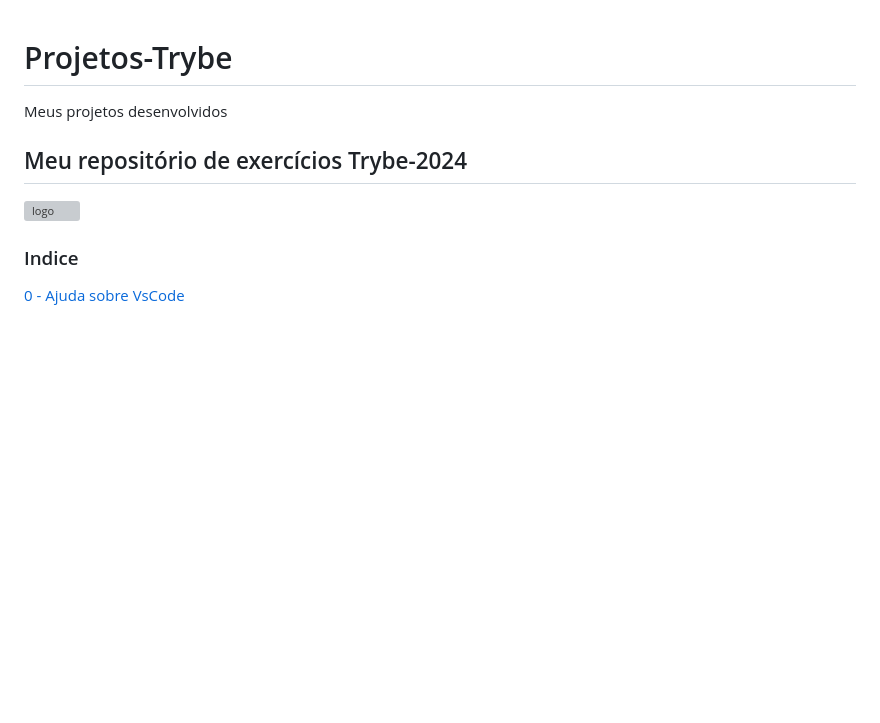
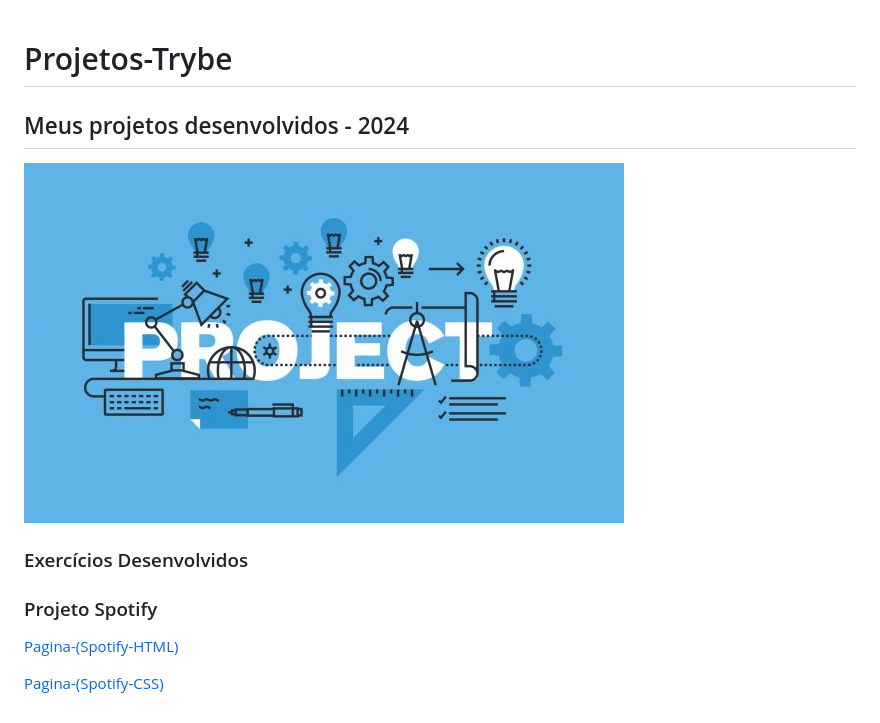
Before and after one commit to Fas-DevNaWeb/Projetos-Trybe, a Markdown page: README.md, the part around the change. Drawn GitHub-style; pictures changed too: projetos.jpg (added); blank space fills up the shorter version; grey boxes are pictures that could not be loaded.

Commit message:
Arrumando projeto

```diff
--- a/README.md
+++ b/README.md
@@ -1,9 +1,13 @@
 # Projetos-Trybe
-Meus projetos desenvolvidos
+
 <html>
- <h2 style="Color:red">Meu repositório de exercícios Trybe-2024</h2>
- <img src="Importante/img/lg.webp" alt="logo">
+ <h2 style="Color:red">Meus projetos desenvolvidos - 2024</h2>
+ <img src="projetos.jpg" alt="logo">
 
-### Indice ###
-[0 - Ajuda sobre VsCode](https://github.com/Fas-DevNaWeb/Trybe-exercicios/blob/main/Importante/00_ajudaSobreVsCode.js "0 - Ajuda sobre VsCode")
+### Exercícios Desenvolvidos ###
+<h3>Projeto Spotify</h3>
+
+[Pagina-(Spotify-HTML)](https://github.com/Fas-DevNaWeb/Projetos-Trybe/blob/main/Page-Spotify/spotify.html "Pagina-(Spotify-HTML)")
+
+[Pagina-(Spotify-CSS)](https://github.com/Fas-DevNaWeb/Projetos-Trybe/blob/main/Page-Spotify/css/spotify.css "Pagina-(Spotify-CSS)")
 </html>
```
